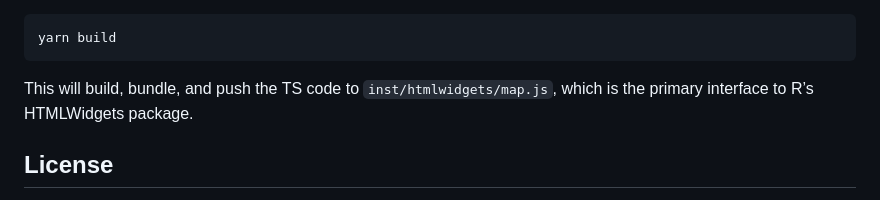
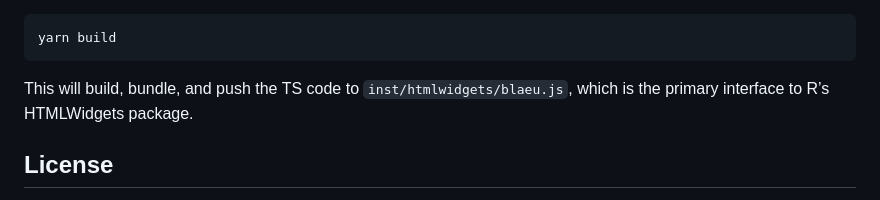
Before and after one commit to program--/blaeu, a Markdown page: README.md, the part around the change. GitHub-like rendering.

Commit message:
docs: update README

```diff
--- a/README.md
+++ b/README.md
@@ -172,7 +172,7 @@ directory and run:
     yarn build
 
 This will build, bundle, and push the TS code to
-`inst/htmlwidgets/map.js`, which is the primary interface to R’s
+`inst/htmlwidgets/blaeu.js`, which is the primary interface to R’s
 HTMLWidgets package.
 
 ## License
```
